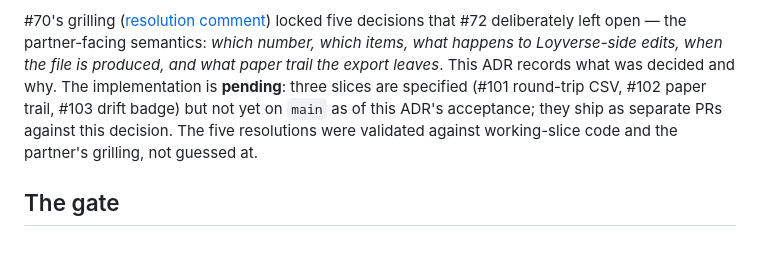
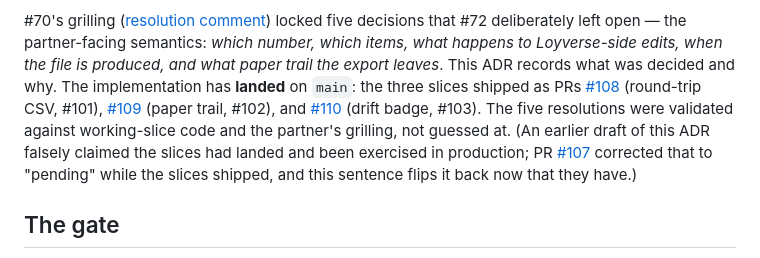
Before and after one commit to theham1988/accounting-tool, a Markdown page: docs/adr/0011-books-cost-source-of-truth-loyverse-mirrors-via-csv.md, the part around the change. Drawn GitHub-style.

Commit message:
Flip ADR-0011 to 'implementation landed' (#104) (#111)
Now that all three implementation slices (#101 / #102 / #103) have shipped
as PRs #108 / #109 / #110, flip ADR-0011's Context-section status sentence
from "implementation is pending" back to "implementation has landed". PR
#107's earlier correction (from the original false "landed and exercised
in production" → "pending") is what makes this flip honest: this PR claims
only that the code is on `main`, not production exercise.

Resolves #104. Parent spec: #100.

Co-authored-by: Cursor <cursoragent@cursor.com>

```diff
--- a/docs/adr/0011-books-cost-source-of-truth-loyverse-mirrors-via-csv.md
+++ b/docs/adr/0011-books-cost-source-of-truth-loyverse-mirrors-via-csv.md
@@ -36,11 +36,16 @@ Two prior wayfinder issues settled the mechanics this ADR stands on:
 locked five decisions that #72 deliberately left open — the partner-facing
 semantics: *which number, which items, what happens to Loyverse-side edits, when
 the file is produced, and what paper trail the export leaves*. This ADR records
-what was decided and why. The implementation is **pending**: three slices are
-specified (#101 round-trip CSV, #102 paper trail, #103 drift badge) but not yet
-on `main` as of this ADR's acceptance; they ship as separate PRs against this
-decision. The five resolutions were validated against working-slice code and the
-partner's grilling, not guessed at.
+what was decided and why. The implementation has **landed** on `main`: the
+three slices shipped as PRs [#108](https://github.com/theham1988/accounting-tool/pull/108)
+(round-trip CSV, #101), [#109](https://github.com/theham1988/accounting-tool/pull/109)
+(paper trail, #102), and [#110](https://github.com/theham1988/accounting-tool/pull/110)
+(drift badge, #103). The five resolutions were validated against working-slice
+code and the partner's grilling, not guessed at. (An earlier draft of this ADR
+falsely claimed the slices had landed and been exercised in production; PR
+[#107](https://github.com/theham1988/accounting-tool/pull/107) corrected that to
+"pending" while the slices shipped, and this sentence flips it back now that they
+have.)
 
 ## The gate
 
```
